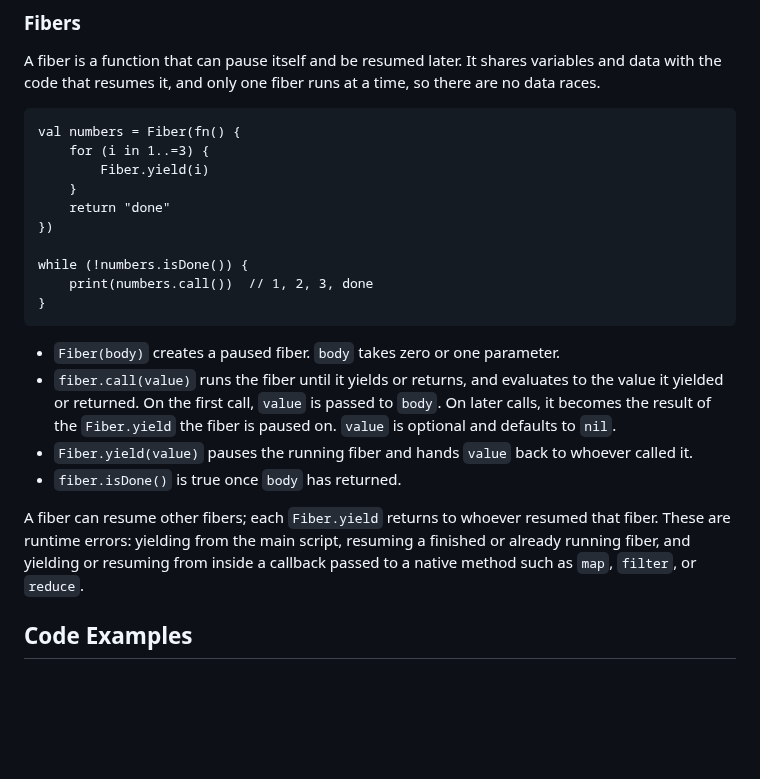
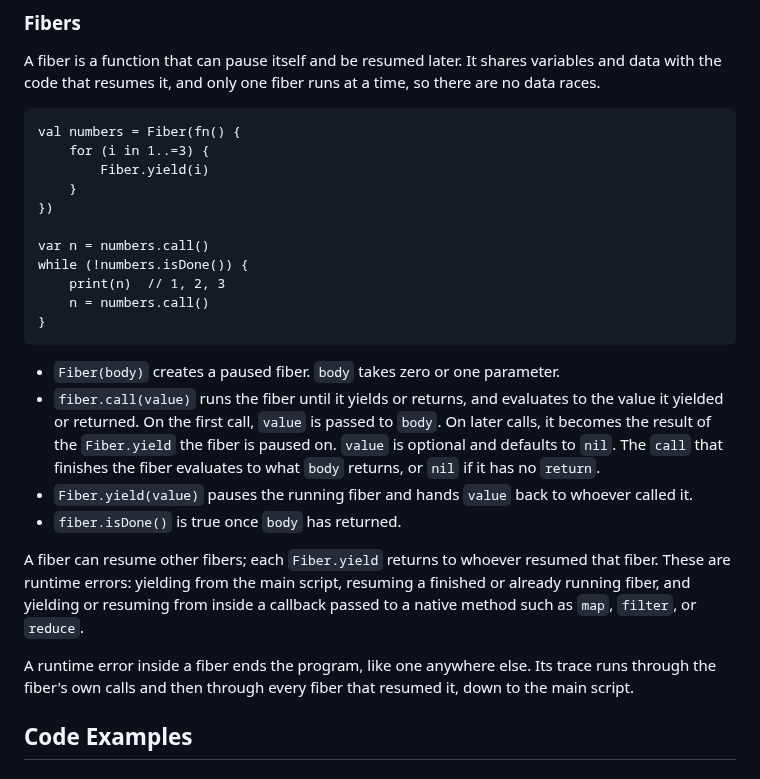
Before and after one commit to patbuc/neon, a Markdown page: README.md, the part around the change. GitHub-like rendering; blank space fills up the shorter version.

Commit message:
258: Fix the generator example and fiber docs
The generator example printed the body's return value as if it were a
yielded item. Print only yielded values, and say what the finishing
call returns and what a runtime error inside a fiber does.

````diff
--- a/README.md
+++ b/README.md
@@ -489,11 +489,12 @@ val numbers = Fiber(fn() {
     for (i in 1..=3) {
         Fiber.yield(i)
     }
-    return "done"
 })
 
+var n = numbers.call()
 while (!numbers.isDone()) {
-    print(numbers.call())  // 1, 2, 3, done
+    print(n)  // 1, 2, 3
+    n = numbers.call()
 }
 ```
 
@@ -501,7 +502,9 @@ while (!numbers.isDone()) {
 - `fiber.call(value)` runs the fiber until it yields or returns, and evaluates
   to the value it yielded or returned. On the first call, `value` is passed to
   `body`. On later calls, it becomes the result of the `Fiber.yield` the fiber
-  is paused on. `value` is optional and defaults to `nil`.
+  is paused on. `value` is optional and defaults to `nil`. The `call` that
+  finishes the fiber evaluates to what `body` returns, or `nil` if it has no
+  `return`.
 - `Fiber.yield(value)` pauses the running fiber and hands `value` back to
   whoever called it.
 - `fiber.isDone()` is true once `body` has returned.
@@ -511,6 +514,10 @@ resumed that fiber. These are runtime errors: yielding from the main script,
 resuming a finished or already running fiber, and yielding or resuming from
 inside a callback passed to a native method such as `map`, `filter`, or
 `reduce`.
+
+A runtime error inside a fiber ends the program, like one anywhere else. Its
+trace runs through the fiber's own calls and then through every fiber that
+resumed it, down to the main script.
 
 ## Code Examples
 
````
